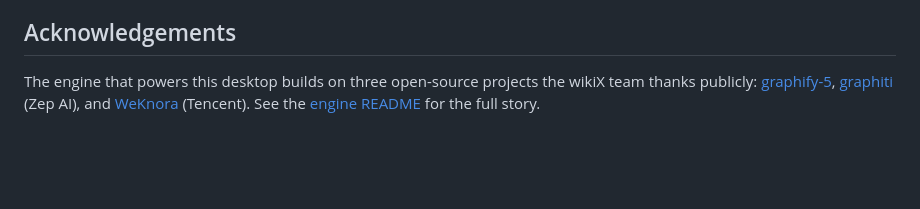
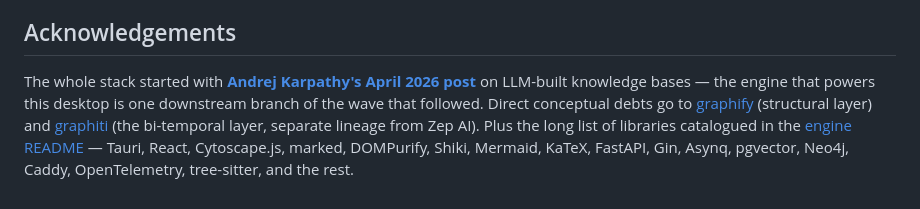
Before and after one commit to vkfolio/WikiX_App, a Markdown page: README.md, the part around the change. Drawn GitHub-style; blank space fills up the shorter version.

Commit message:
Update acknowledgements in README.md to reflect new dependencies and conceptual influences

```diff
--- a/README.md
+++ b/README.md
@@ -177,10 +177,15 @@ archive. The underlying knowledge engine is MIT — see
 
 ## Acknowledgements
 
-The engine that powers this desktop builds on three open-source projects
-the wikiX team thanks publicly:
-[graphify-5](https://github.com/jellyterra/graphify-5),
-[graphiti](https://github.com/getzep/graphiti) (Zep AI), and
-[WeKnora](https://github.com/Tencent/WeKnora) (Tencent). See the
-[engine README](https://github.com/vkfolio/wikiX#built-on-the-shoulders-of-three-brilliant-projects)
-for the full story.
+The whole stack started with
+[**Andrej Karpathy's April 2026 post**](https://x.com/karpathy/status/2039805659525644595)
+on LLM-built knowledge bases — the engine that powers this desktop is one
+downstream branch of the wave that followed. Direct conceptual debts go
+to [graphify](https://github.com/safishamsi/graphify) (structural layer)
+and [graphiti](https://github.com/getzep/graphiti) (the bi-temporal
+layer, separate lineage from Zep AI). Plus the long list of libraries
+catalogued in the
+[engine README](https://github.com/vkfolio/wikiX#libraries--frameworks-that-make-this-work) —
+Tauri, React, Cytoscape.js, marked, DOMPurify, Shiki, Mermaid, KaTeX,
+FastAPI, Gin, Asynq, pgvector, Neo4j, Caddy, OpenTelemetry, tree-sitter,
+and the rest.
```
